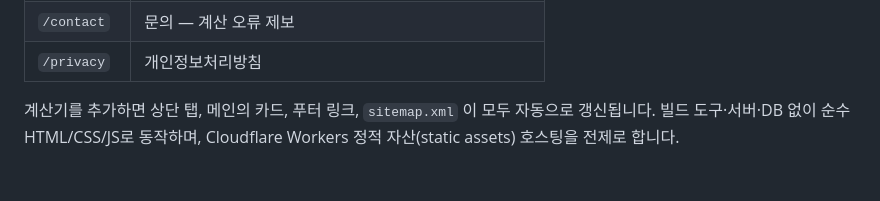
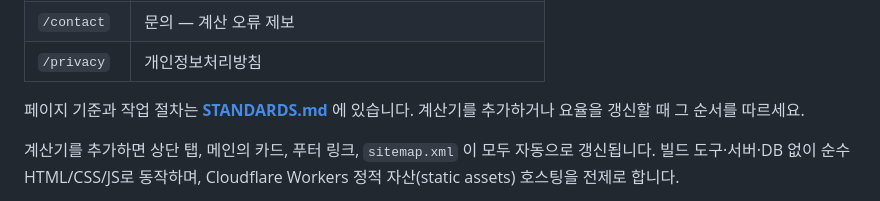
Before and after one commit to zzackup15-cell/paygyesan, a Markdown page: README.md, the part around the change. Drawn GitHub-style; blank space fills up the shorter version.

```diff
--- a/README.md
+++ b/README.md
@@ -21,6 +21,8 @@
 | `/about` | 사이트 소개 — 계산 근거와 검증 방식 |
 | `/contact` | 문의 — 계산 오류 제보 |
 | `/privacy` | 개인정보처리방침 |
+
+페이지 기준과 작업 절차는 **[STANDARDS.md](STANDARDS.md)** 에 있습니다. 계산기를 추가하거나 요율을 갱신할 때 그 순서를 따르세요.
 
 계산기를 추가하면 상단 탭, 메인의 카드, 푸터 링크, `sitemap.xml` 이 모두 자동으로 갱신됩니다. 빌드 도구·서버·DB 없이 순수 HTML/CSS/JS로 동작하며, Cloudflare Workers 정적 자산(static assets) 호스팅을 전제로 합니다.
 
```
Also changed, not shown: STANDARDS.md (added, +195 -0 lines).
